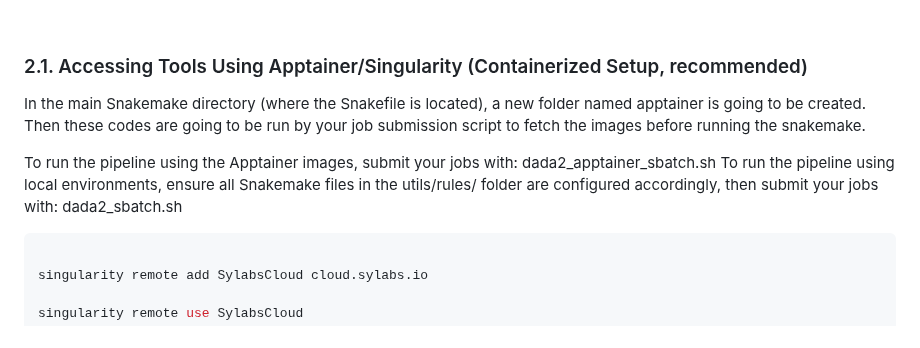
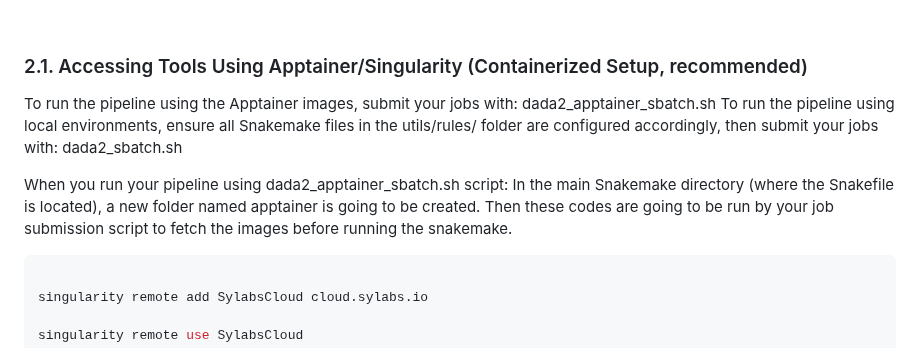
Before and after one commit to SycuroLab/FemMicro16S, a Markdown page: README.md, the part around the change. Drawn GitHub-style; folded sections open.

````diff
--- a/README.md
+++ b/README.md
@@ -160,10 +160,11 @@ module avail singularity
 <br>
 
 ### 2.1. Accessing Tools Using Apptainer/Singularity (Containerized Setup, recommended)
-In the main Snakemake directory (where the Snakefile is located), a new folder named apptainer is going to be created. Then these codes are going to be run by your job submission script to fetch the images before running the snakemake.
-
 To run the pipeline using the Apptainer images, submit your jobs with: dada2_apptainer_sbatch.sh
 To run the pipeline using local environments, ensure all Snakemake files in the utils/rules/ folder are configured accordingly, then submit your jobs with: dada2_sbatch.sh
+
+When you run your pipeline using dada2_apptainer_sbatch.sh script: In the main Snakemake directory (where the Snakefile is located), a new folder named apptainer is going to be created. Then these codes are going to be run by your job submission script to fetch the images before running the snakemake.
+
 
 
 ```bash
````
